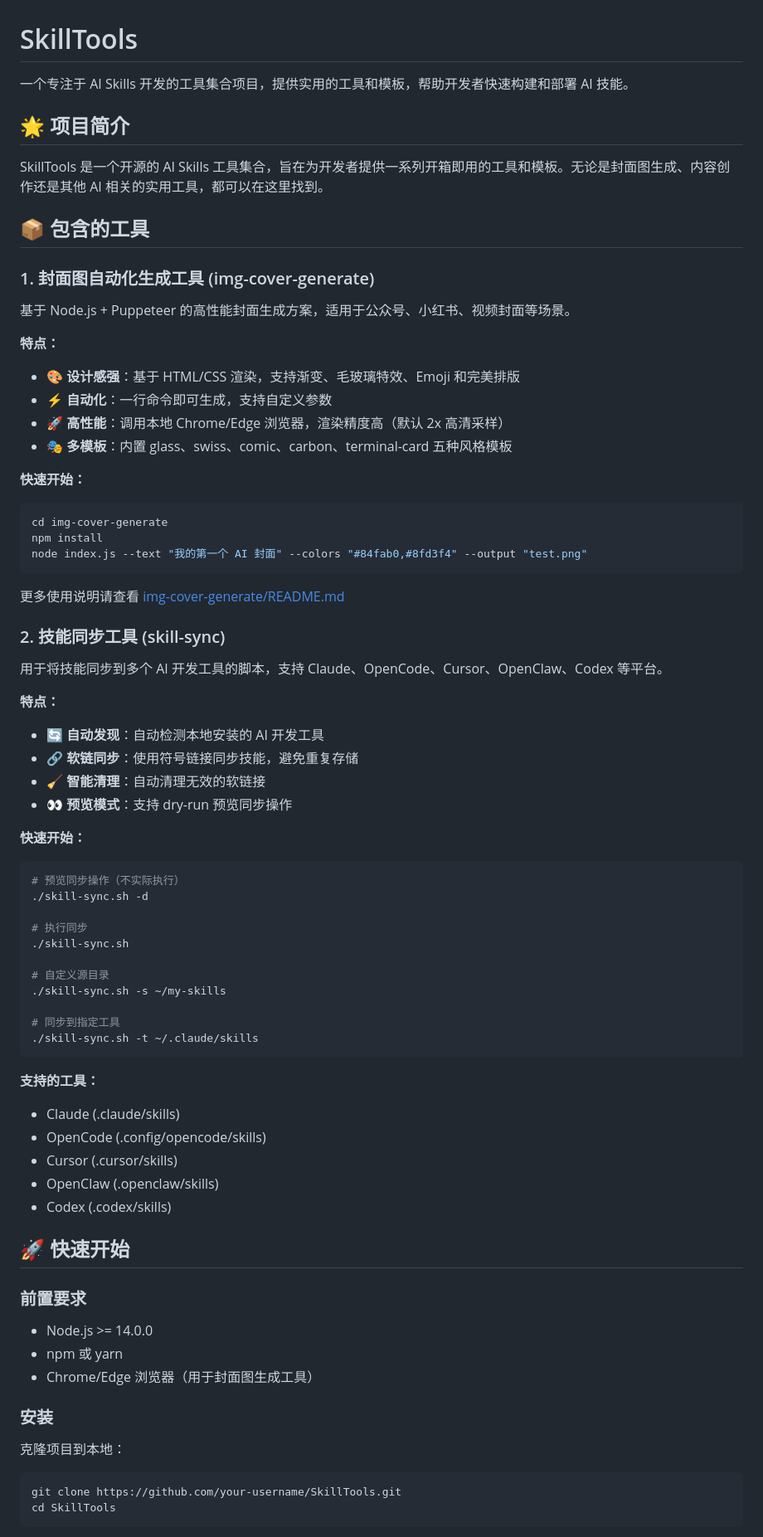
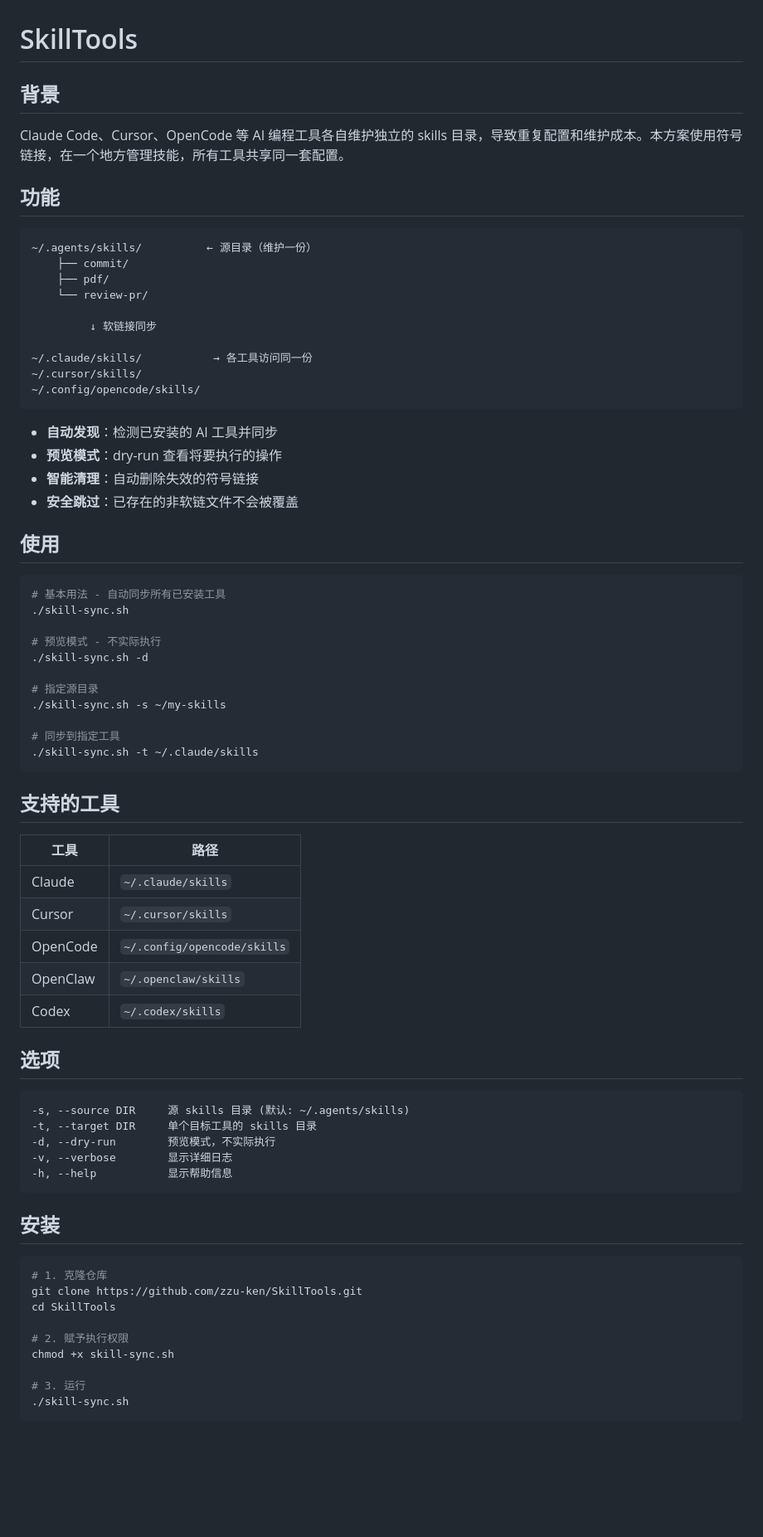
Before and after one commit to zzu-ken/ai-skills, a Markdown page: README.md, the part around one of its changes. Shown at 83% size. Rendered like a GitHub page; blank space fills up the shorter version.

````diff
--- a/README.md
+++ b/README.md
@@ -1,78 +1,76 @@
 # SkillTools
 
-一个专注于 AI Skills 开发的工具集合项目，提供实用的工具和模板，帮助开发者快速构建和部署 AI 技能。
+## 背景
 
-## 🌟 项目简介
+Claude Code、Cursor、OpenCode 等 AI 编程工具各自维护独立的 skills 目录，导致重复配置和维护成本。本方案使用符号链接，在一个地方管理技能，所有工具共享同一套配置。
 
-SkillTools 是一个开源的 AI Skills 工具集合，旨在为开发者提供一系列开箱即用的工具和模板。无论是封面图生成、内容创作还是其他 AI 相关的实用工具，都可以在这里找到。
+## 功能
 
-## 📦 包含的工具
+```
+~/.agents/skills/          ← 源目录（维护一份）
+    ├── commit/
+    ├── pdf/
+    └── review-pr/
 
-### 1. 封面图自动化生成工具 (img-cover-generate)
+         ↓ 软链接同步
 
-基于 Node.js + Puppeteer 的高性能封面生成方案，适用于公众号、小红书、视频封面等场景。
-
-**特点：**
-- 🎨 **设计感强**：基于 HTML/CSS 渲染，支持渐变、毛玻璃特效、Emoji 和完美排版
-- ⚡ **自动化**：一行命令即可生成，支持自定义参数
-- 🚀 **高性能**：调用本地 Chrome/Edge 浏览器，渲染精度高（默认 2x 高清采样）
-- 🎭 **多模板**：内置 glass、swiss、comic、carbon、terminal-card 五种风格模板
-
-**快速开始：**
-```bash
-cd img-cover-generate
-npm install
-node index.js --text "我的第一个 AI 封面" --colors "#84fab0,#8fd3f4" --output "test.png"
+~/.claude/skills/           → 各工具访问同一份
+~/.cursor/skills/
+~/.config/opencode/skills/
 ```
 
-更多使用说明请查看 [img-cover-generate/README.md](./img-cover-generate/README.md)
+- **自动发现**：检测已安装的 AI 工具并同步
+- **预览模式**：dry-run 查看将要执行的操作
+- **智能清理**：自动删除失效的符号链接
+- **安全跳过**：已存在的非软链文件不会被覆盖
 
-### 2. 技能同步工具 (skill-sync)
+## 使用
 
-用于将技能同步到多个 AI 开发工具的脚本，支持 Claude、OpenCode、Cursor、OpenClaw、Codex 等平台。
+```bash
+# 基本用法 - 自动同步所有已安装工具
+./skill-sync.sh
 
-**特点：**
-- 🔄 **自动发现**：自动检测本地安装的 AI 开发工具
-- 🔗 **软链同步**：使用符号链接同步技能，避免重复存储
-- 🧹 **智能清理**：自动清理无效的软链接
-- 👀 **预览模式**：支持 dry-run 预览同步操作
-
-**快速开始：**
-```bash
-# 预览同步操作（不实际执行）
+# 预览模式 - 不实际执行
 ./skill-sync.sh -d
 
-# 执行同步
-./skill-sync.sh
-
-# 自定义源目录
+# 指定源目录
 ./skill-sync.sh -s ~/my-skills
 
 # 同步到指定工具
 ./skill-sync.sh -t ~/.claude/skills
 ```
 
-**支持的工具：**
-- Claude (.claude/skills)
-- OpenCode (.config/opencode/skills)
-- Cursor (.cursor/skills)
-- OpenClaw (.openclaw/skills)
-- Codex (.codex/skills)
+## 支持的工具
 
-## 🚀 快速开始
+| 工具 | 路径 |
+|------|------|
+| Claude | `~/.claude/skills` |
+| Cursor | `~/.cursor/skills` |
+| OpenCode | `~/.config/opencode/skills` |
+| OpenClaw | `~/.openclaw/skills` |
+| Codex | `~/.codex/skills` |
 
-### 前置要求
+## 选项
 
-- Node.js >= 14.0.0
-- npm 或 yarn
-- Chrome/Edge 浏览器（用于封面图生成工具）
+```
+-s, --source DIR     源 skills 目录 (默认: ~/.agents/skills)
+-t, --target DIR     单个目标工具的 skills 目录
+-d, --dry-run        预览模式，不实际执行
+-v, --verbose        显示详细日志
+-h, --help           显示帮助信息
+```
 
-### 安装
-
-克隆项目到本地：
+## 安装
 
 ```bash
-git clone https://github.com/your-username/SkillTools.git
+# 1. 克隆仓库
+git clone https://github.com/zzu-ken/SkillTools.git
 cd SkillTools
+
+# 2. 赋予执行权限
+chmod +x skill-sync.sh
+
+# 3. 运行
+./skill-sync.sh
 ```
 
````
Also changed, not shown: other parts of README.md (+41 -58 lines), img/wechat_qrcode.jpg (added), skills/img-cover-generate/README.md (renamed from img-cover-generate/README.md), 16 other files.
